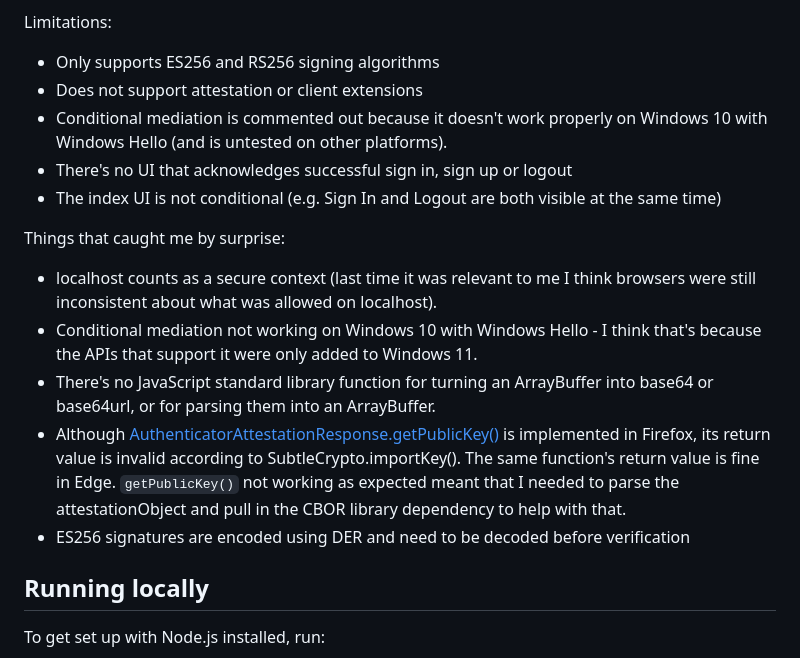
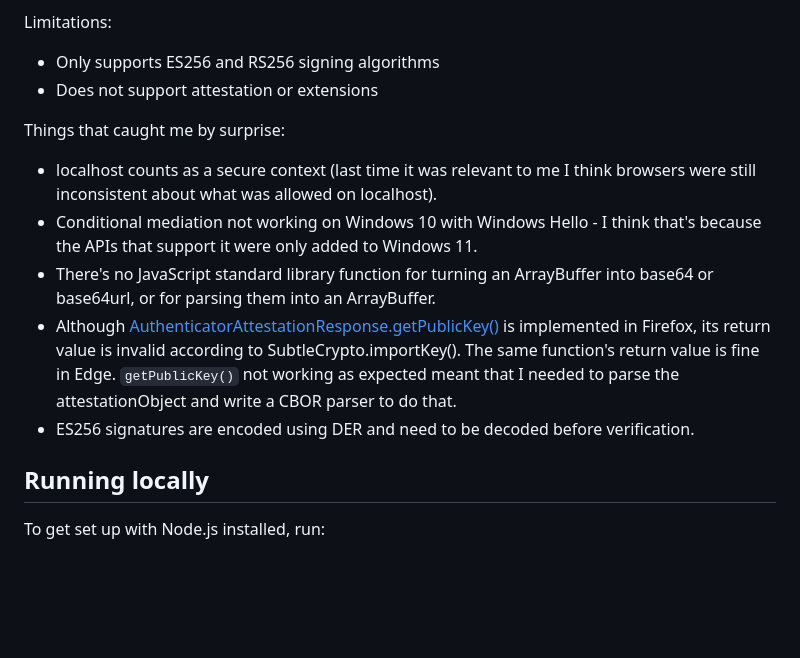
Before and after one commit to Ortham/passkeys-relying-party, a Markdown page: README.md, the part around the change. Rendered like a GitHub page; blank space fills up the shorter version.

```diff
--- a/README.md
+++ b/README.md
@@ -22,18 +22,15 @@ Unfortunately, Windows Hello on Windows 10 does not provide a practical UI for m
 Limitations:
 
 - Only supports ES256 and RS256 signing algorithms
-- Does not support attestation or client extensions
-- Conditional mediation is commented out because it doesn't work properly on Windows 10 with Windows Hello (and is untested on other platforms).
-- There's no UI that acknowledges successful sign in, sign up or logout
-- The index UI is not conditional (e.g. Sign In and Logout are both visible at the same time)
+- Does not support attestation or extensions
 
 Things that caught me by surprise:
 
 - localhost counts as a secure context (last time it was relevant to me I think browsers were still inconsistent about what was allowed on localhost).
 - Conditional mediation not working on Windows 10 with Windows Hello - I think that's because the APIs that support it were only added to Windows 11.
 - There's no JavaScript standard library function for turning an ArrayBuffer into base64 or base64url, or for parsing them into an ArrayBuffer.
-- Although [AuthenticatorAttestationResponse.getPublicKey()](https://www.w3.org/TR/webauthn-3/#dom-authenticatorattestationresponse-getpublickey) is implemented in Firefox, its return value is invalid according to SubtleCrypto.importKey(). The same function's return value is fine in Edge. `getPublicKey()` not working as expected meant that I needed to parse the attestationObject and pull in the CBOR library dependency to help with that.
-- ES256 signatures are encoded using DER and need to be decoded before verification
+- Although [AuthenticatorAttestationResponse.getPublicKey()](https://www.w3.org/TR/webauthn-3/#dom-authenticatorattestationresponse-getpublickey) is implemented in Firefox, its return value is invalid according to SubtleCrypto.importKey(). The same function's return value is fine in Edge. `getPublicKey()` not working as expected meant that I needed to parse the attestationObject and write a CBOR parser to do that.
+- ES256 signatures are encoded using DER and need to be decoded before verification.
 
 
 ## Running locally
```
